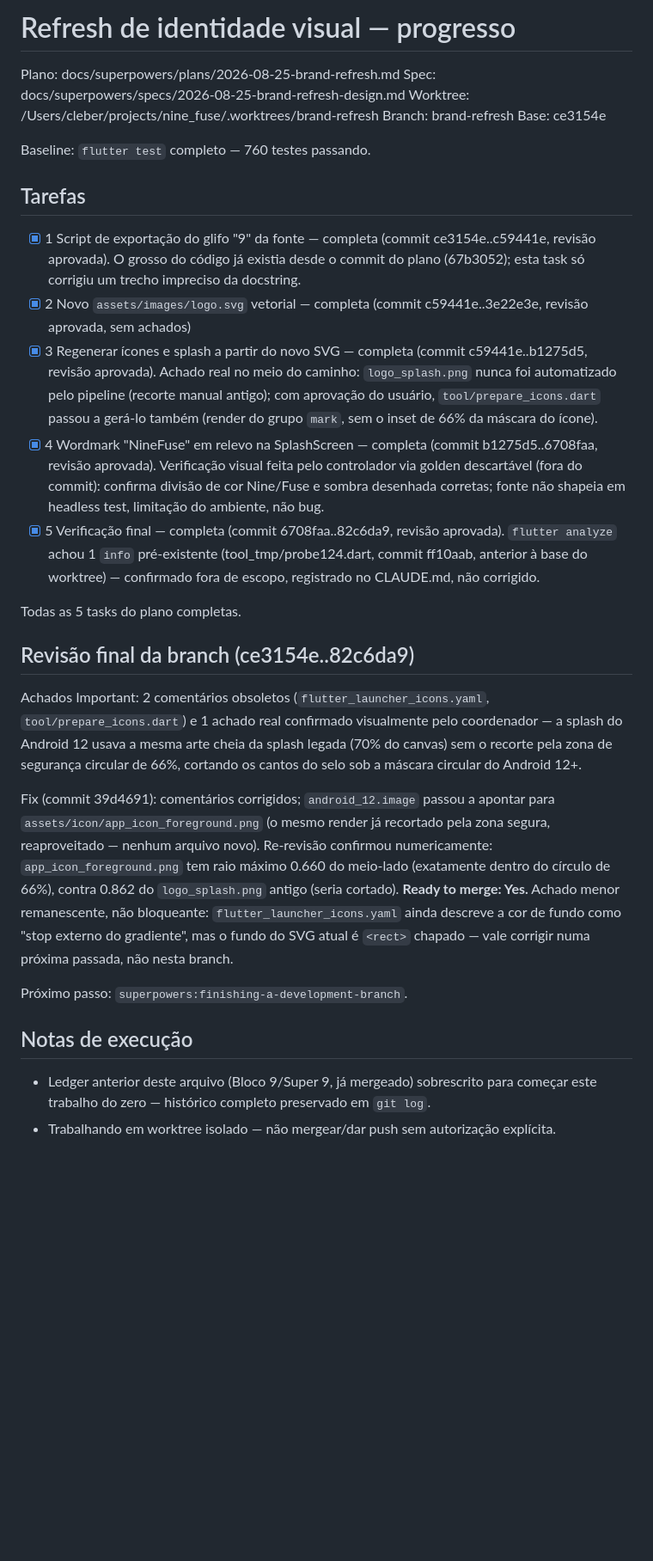
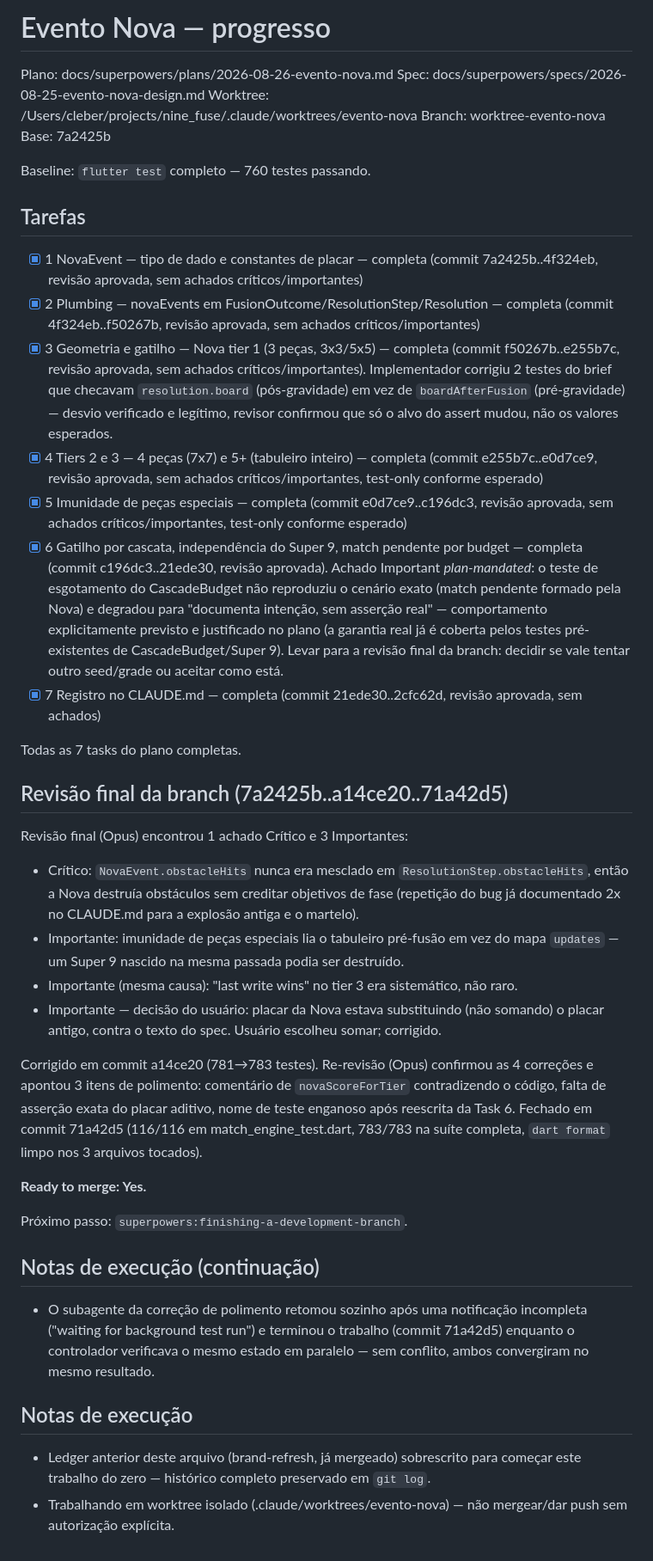
Before and after one commit to clebervg/nine-fuse, a Markdown page: .superpowers/sdd/progress.md, the part around the change. Shown at 86% size. Drawn GitHub-style; blank space fills up the shorter version.

Commit message:
chore: ledger — revisão final concluída, branch pronta para merge
Co-Authored-By: Claude Sonnet 5 <noreply@anthropic.com>

```diff
--- a/.superpowers/sdd/progress.md
+++ b/.superpowers/sdd/progress.md
@@ -1,43 +1,57 @@
-# Refresh de identidade visual — progresso
+# Evento Nova — progresso
 
-Plano: docs/superpowers/plans/2026-08-25-brand-refresh.md
-Spec: docs/superpowers/specs/2026-08-25-brand-refresh-design.md
-Worktree: /Users/cleber/projects/nine_fuse/.worktrees/brand-refresh
-Branch: brand-refresh
-Base: ce3154e
+Plano: docs/superpowers/plans/2026-08-26-evento-nova.md
+Spec: docs/superpowers/specs/2026-08-25-evento-nova-design.md
+Worktree: /Users/cleber/projects/nine_fuse/.claude/worktrees/evento-nova
+Branch: worktree-evento-nova
+Base: 7a2425b
 
 Baseline: `flutter test` completo — 760 testes passando.
 
 ## Tarefas
-- [x] 1 Script de exportação do glifo "9" da fonte — completa (commit ce3154e..c59441e, revisão aprovada). O grosso do código já existia desde o commit do plano (67b3052); esta task só corrigiu um trecho impreciso da docstring.
-- [x] 2 Novo `assets/images/logo.svg` vetorial — completa (commit c59441e..3e22e3e, revisão aprovada, sem achados)
-- [x] 3 Regenerar ícones e splash a partir do novo SVG — completa (commit c59441e..b1275d5, revisão aprovada). Achado real no meio do caminho: `logo_splash.png` nunca foi automatizado pelo pipeline (recorte manual antigo); com aprovação do usuário, `tool/prepare_icons.dart` passou a gerá-lo também (render do grupo `mark`, sem o inset de 66% da máscara do ícone).
-- [x] 4 Wordmark "NineFuse" em relevo na SplashScreen — completa (commit b1275d5..6708faa, revisão aprovada). Verificação visual feita pelo controlador via golden descartável (fora do commit): confirma divisão de cor Nine/Fuse e sombra desenhada corretas; fonte não shapeia em headless test, limitação do ambiente, não bug.
-- [x] 5 Verificação final — completa (commit 6708faa..82c6da9, revisão aprovada). `flutter analyze` achou 1 `info` pré-existente (tool_tmp/probe124.dart, commit ff10aab, anterior à base do worktree) — confirmado fora de escopo, registrado no CLAUDE.md, não corrigido.
+- [x] 1 NovaEvent — tipo de dado e constantes de placar — completa (commit 7a2425b..4f324eb, revisão aprovada, sem achados críticos/importantes)
+- [x] 2 Plumbing — novaEvents em FusionOutcome/ResolutionStep/Resolution — completa (commit 4f324eb..f50267b, revisão aprovada, sem achados críticos/importantes)
+- [x] 3 Geometria e gatilho — Nova tier 1 (3 peças, 3x3/5x5) — completa (commit f50267b..e255b7c, revisão aprovada, sem achados críticos/importantes). Implementador corrigiu 2 testes do brief que checavam `resolution.board` (pós-gravidade) em vez de `boardAfterFusion` (pré-gravidade) — desvio verificado e legítimo, revisor confirmou que só o alvo do assert mudou, não os valores esperados.
+- [x] 4 Tiers 2 e 3 — 4 peças (7x7) e 5+ (tabuleiro inteiro) — completa (commit e255b7c..e0d7ce9, revisão aprovada, sem achados críticos/importantes, test-only conforme esperado)
+- [x] 5 Imunidade de peças especiais — completa (commit e0d7ce9..c196dc3, revisão aprovada, sem achados críticos/importantes, test-only conforme esperado)
+- [x] 6 Gatilho por cascata, independência do Super 9, match pendente por budget — completa (commit c196dc3..21ede30, revisão aprovada). Achado Important *plan-mandated*: o teste de esgotamento do CascadeBudget não reproduziu o cenário exato (match pendente formado pela Nova) e degradou para "documenta intenção, sem asserção real" — comportamento explicitamente previsto e justificado no plano (a garantia real já é coberta pelos testes pré-existentes de CascadeBudget/Super 9). Levar para a revisão final da branch: decidir se vale tentar outro seed/grade ou aceitar como está.
+- [x] 7 Registro no CLAUDE.md — completa (commit 21ede30..2cfc62d, revisão aprovada, sem achados)
 
-Todas as 5 tasks do plano completas.
+Todas as 7 tasks do plano completas.
 
-## Revisão final da branch (ce3154e..82c6da9)
+## Revisão final da branch (7a2425b..a14ce20..71a42d5)
 
-Achados Important: 2 comentários obsoletos (`flutter_launcher_icons.yaml`,
-`tool/prepare_icons.dart`) e 1 achado real confirmado visualmente pelo
-coordenador — a splash do Android 12 usava a mesma arte cheia da splash legada
-(70% do canvas) sem o recorte pela zona de segurança circular de 66%, cortando
-os cantos do selo sob a máscara circular do Android 12+.
+Revisão final (Opus) encontrou 1 achado Crítico e 3 Importantes:
+- Crítico: `NovaEvent.obstacleHits` nunca era mesclado em `ResolutionStep.obstacleHits`,
+  então a Nova destruía obstáculos sem creditar objetivos de fase (repetição do
+  bug já documentado 2x no CLAUDE.md para a explosão antiga e o martelo).
+- Importante: imunidade de peças especiais lia o tabuleiro pré-fusão em vez do
+  mapa `updates` — um Super 9 nascido na mesma passada podia ser destruído.
+- Importante (mesma causa): "last write wins" no tier 3 era sistemático, não
+  raro.
+- Importante — decisão do usuário: placar da Nova estava substituindo
+  (não somando) o placar antigo, contra o texto do spec. Usuário escolheu
+  somar; corrigido.
 
-Fix (commit 39d4691): comentários corrigidos; `android_12.image` passou a
-apontar para `assets/icon/app_icon_foreground.png` (o mesmo render já recortado
-pela zona segura, reaproveitado — nenhum arquivo novo). Re-revisão confirmou
-numericamente: `app_icon_foreground.png` tem raio máximo 0.660 do meio-lado
-(exatamente dentro do círculo de 66%), contra 0.862 do `logo_splash.png` antigo
-(seria cortado). **Ready to merge: Yes.** Achado menor remanescente, não
-bloqueante: `flutter_launcher_icons.yaml` ainda descreve a cor de fundo como
-"stop externo do gradiente", mas o fundo do SVG atual é `<rect>` chapado — vale
-corrigir numa próxima passada, não nesta branch.
+Corrigido em commit a14ce20 (781→783 testes). Re-revisão (Opus) confirmou as
+4 correções e apontou 3 itens de polimento: comentário de `novaScoreForTier`
+contradizendo o código, falta de asserção exata do placar aditivo, nome de
+teste enganoso após reescrita da Task 6. Fechado em commit 71a42d5
+(116/116 em match_engine_test.dart, 783/783 na suíte completa,
+`dart format` limpo nos 3 arquivos tocados).
+
+**Ready to merge: Yes.**
 
 Próximo passo: `superpowers:finishing-a-development-branch`.
 
+## Notas de execução (continuação)
+- O subagente da correção de polimento retomou sozinho após uma notificação
+  incompleta ("waiting for background test run") e terminou o trabalho
+  (commit 71a42d5) enquanto o controlador verificava o mesmo estado em
+  paralelo — sem conflito, ambos convergiram no mesmo resultado.
+
 ## Notas de execução
-- Ledger anterior deste arquivo (Bloco 9/Super 9, já mergeado) sobrescrito para
+- Ledger anterior deste arquivo (brand-refresh, já mergeado) sobrescrito para
   começar este trabalho do zero — histórico completo preservado em `git log`.
-- Trabalhando em worktree isolado — não mergear/dar push sem autorização explícita.
+- Trabalhando em worktree isolado (.claude/worktrees/evento-nova) — não
+  mergear/dar push sem autorização explícita.
```
